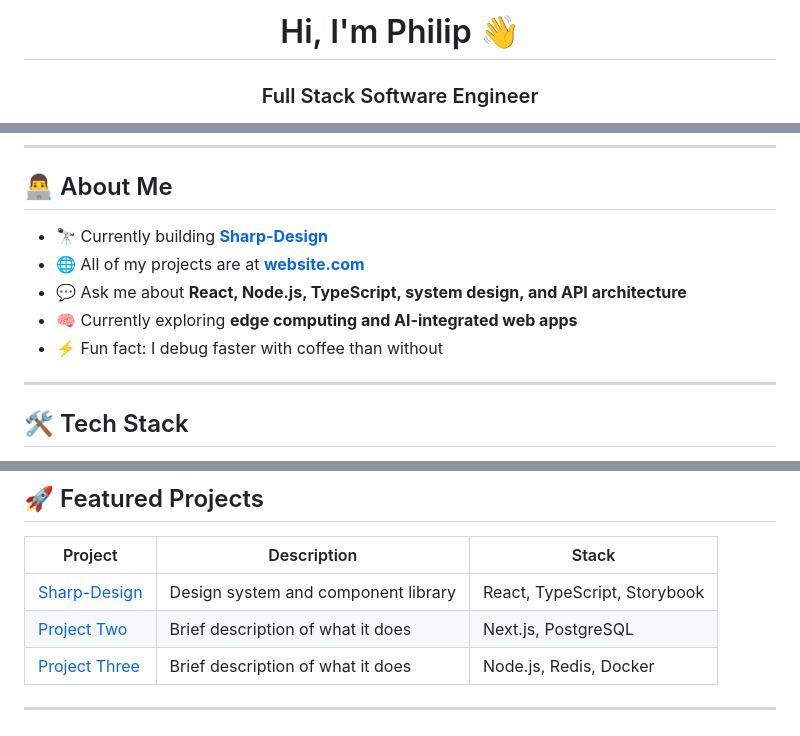
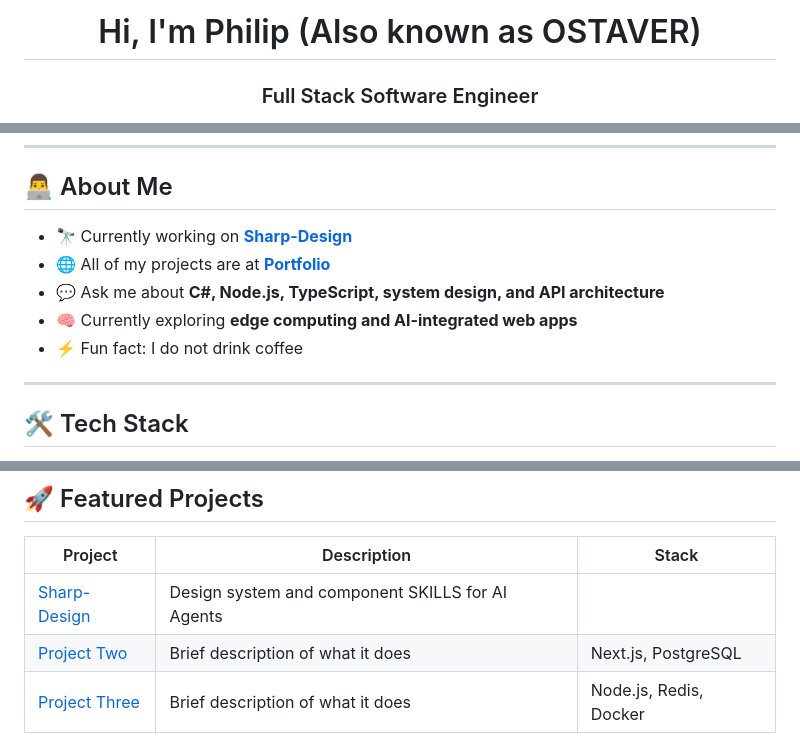
Before and after one commit to ostaver/OSTAVER, a Markdown page: README.md, 3 parts joined by grey strips. Drawn GitHub-style.

```diff
--- a/README.md
+++ b/README.md
@@ -1,4 +1,4 @@
-<h1 align="center">Hi, I'm Philip 👋</h1>
+<h1 align="center">Hi, I'm Philip (Also known as OSTAVER)</h1>
 <h3 align="center">Full Stack Software Engineer</h3>
 
 <p align="center">
@@ -12,11 +12,11 @@
 
 ## 👨‍💻 About Me
 
-- 🔭 Currently building **[Sharp-Design](https://github.com/YOUR_GITHUB_USERNAME/sharp-design)**
-- 🌐 All of my projects are at **[website.com](https://website.com)**
-- 💬 Ask me about **React, Node.js, TypeScript, system design, and API architecture**
+- 🔭 Currently working on **[Sharp-Design](https://github.com/ostaver/Sharp-Design)**
+- 🌐 All of my projects are at **[Portfolio](https://website.com)**
+- 💬 Ask me about **C#, Node.js, TypeScript, system design, and API architecture**
 - 🧠 Currently exploring **edge computing and AI-integrated web apps**
-- ⚡ Fun fact: I debug faster with coffee than without
+- ⚡ Fun fact: I do not drink coffee
 
 ---
 
@@ -49,7 +49,7 @@
 
 | Project | Description | Stack |
 |--------|-------------|-------|
-| [Sharp-Design](https://github.com/YOUR_GITHUB_USERNAME/sharp-design) | Design system and component library | React, TypeScript, Storybook |
+| [Sharp-Design](https://github.com/ostaver/Sharp-Design) | Design system and component SKILLS for AI Agents |
 | [Project Two](https://github.com/YOUR_GITHUB_USERNAME/project-two) | Brief description of what it does | Next.js, PostgreSQL |
 | [Project Three](https://github.com/YOUR_GITHUB_USERNAME/project-three) | Brief description of what it does | Node.js, Redis, Docker |
 
```
Also changed, not shown: other parts of README.md (+4 -4 lines).
